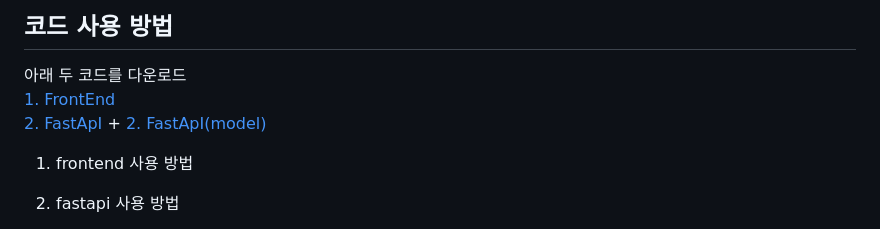
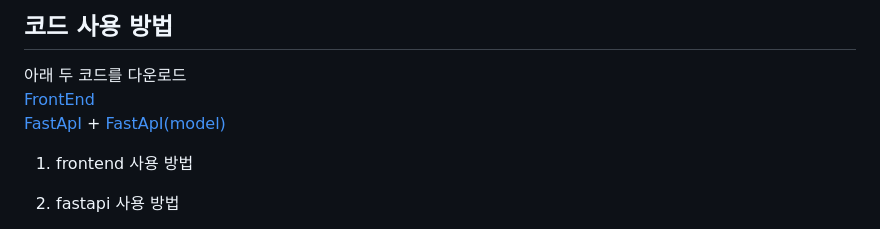
Before and after one commit to Team-Merge/temp_repo, a Markdown page: README.md, the part around the change. GitHub-like rendering.

```diff
--- a/README.md
+++ b/README.md
@@ -104,9 +104,9 @@
 ## 코드 사용 방법
 아래 두 코드를 다운로드
 <br>
-[1. FrontEnd](https://github.com/Team-Merge/jigu_travel_fe)
+[FrontEnd](https://github.com/Team-Merge/jigu_travel_fe)
 <br>
-[2. FastApI](https://github.com/Team-Merge/fastapi_deploy) + [2. FastApI(model)](https://drive.google.com/file/d/1MK9vmjsV11qPoimpKyySVKEu7RjJdtUi/view?usp=drive_link)
+[FastApI](https://github.com/Team-Merge/fastapi_deploy) + [FastApI(model)](https://drive.google.com/file/d/1MK9vmjsV11qPoimpKyySVKEu7RjJdtUi/view?usp=drive_link)
 <br>
 
 1. frontend 사용 방법
```
